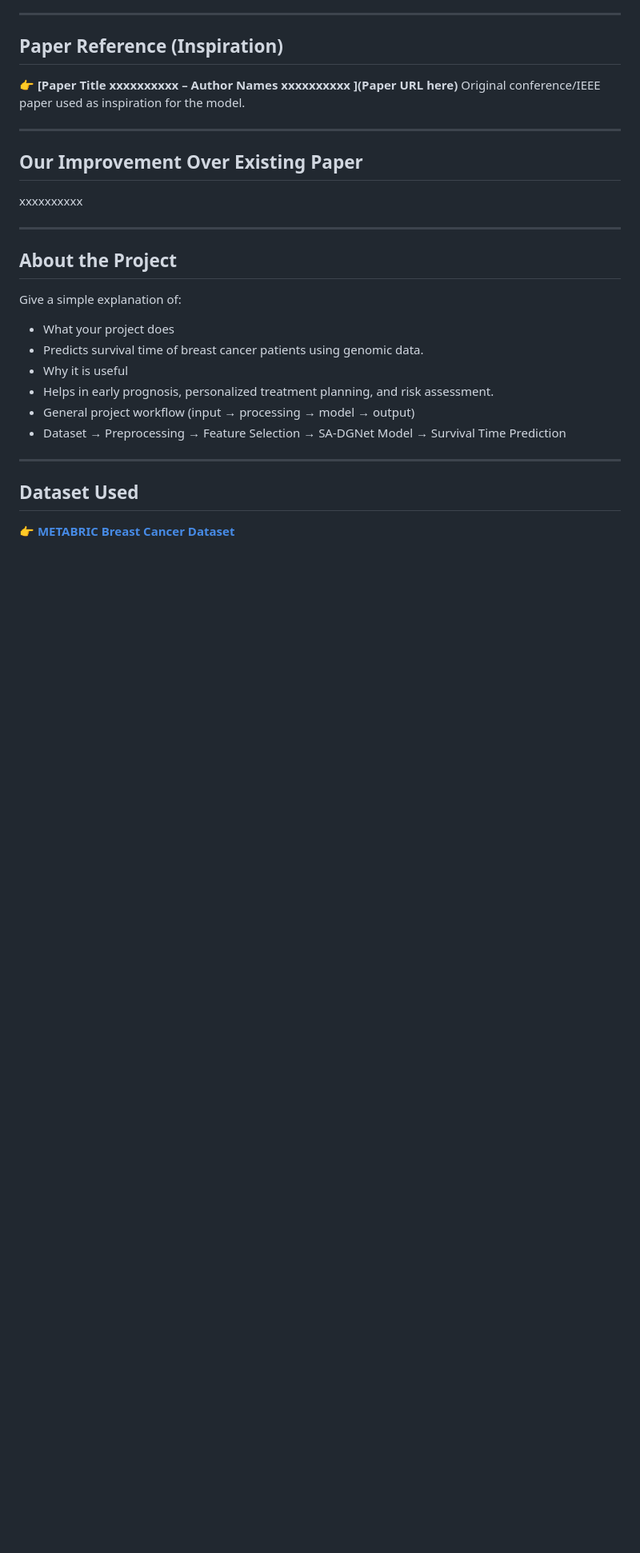
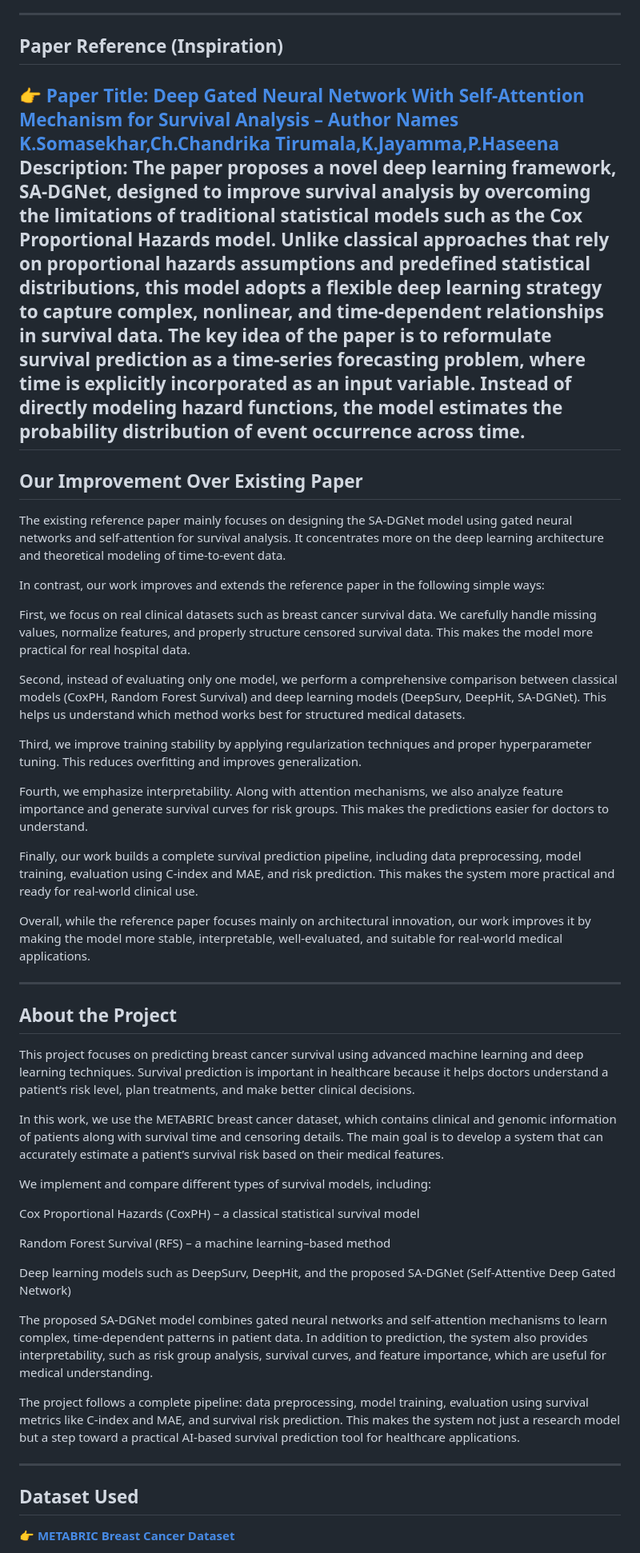
Before and after one commit to NEC-CSE-Projects-2022/DG4, a Markdown page: README.md, the part around one of its changes. Shown at 80% size. GitHub-like rendering; blank space fills up the shorter version.

```diff
--- a/README.md
+++ b/README.md
@@ -22,26 +23,49 @@ This work highlights the effectiveness of survival analysis models for predictin
 ---
 
 ## Paper Reference (Inspiration)
-👉 **[Paper Title xxxxxxxxxx
-  – Author Names xxxxxxxxxx
- ](Paper URL here)**
-Original conference/IEEE paper used as inspiration for the model.
-
+👉 **[Paper Title: Deep Gated Neural Network With Self-Attention Mechanism for Survival Analysis
+  – Author Names K.Somasekhar,Ch.Chandrika Tirumala,K.Jayamma,P.Haseena
+ ](https://ieeexplore.ieee.org/document/10769011)**
+Description:
+The paper proposes a novel deep learning framework, SA-DGNet, designed to improve survival analysis by overcoming the limitations of traditional statistical models such as the Cox Proportional Hazards model. Unlike classical approaches that rely on proportional hazards assumptions and predefined statistical distributions, this model adopts a flexible deep learning strategy to capture complex, nonlinear, and time-dependent relationships in survival data.
+The key idea of the paper is to reformulate survival prediction as a time-series forecasting problem, where time is explicitly incorporated as an input variable. Instead of directly modeling hazard functions, the model estimates the probability distribution of event occurrence across time.
 ---
 
 ## Our Improvement Over Existing Paper
-xxxxxxxxxx
+The existing reference paper mainly focuses on designing the SA-DGNet model using gated neural networks and self-attention for survival analysis. It concentrates more on the deep learning architecture and theoretical modeling of time-to-event data.
+
+In contrast, our work improves and extends the reference paper in the following simple ways:
+
+First, we focus on real clinical datasets such as breast cancer survival data. We carefully handle missing values, normalize features, and properly structure censored survival data. This makes the model more practical for real hospital data.
+
+Second, instead of evaluating only one model, we perform a comprehensive comparison between classical models (CoxPH, Random Forest Survival) and deep learning models (DeepSurv, DeepHit, SA-DGNet). This helps us understand which method works best for structured medical datasets.
+
+Third, we improve training stability by applying regularization techniques and proper hyperparameter tuning. This reduces overfitting and improves generalization.
+
+Fourth, we emphasize interpretability. Along with attention mechanisms, we also analyze feature importance and generate survival curves for risk groups. This makes the predictions easier for doctors to understand.
+
+Finally, our work builds a complete survival prediction pipeline, including data preprocessing, model training, evaluation using C-index and MAE, and risk prediction. This makes the system more practical and ready for real-world clinical use.
+
+Overall, while the reference paper focuses mainly on architectural innovation, our work improves it by making the model more stable, interpretable, well-evaluated, and suitable for real-world medical applications.
 
 ---
 
 ## About the Project
-Give a simple explanation of:
-- What your project does
-- Predicts survival time of breast cancer patients using genomic data.
-- Why it is useful
-- Helps in early prognosis, personalized treatment planning, and risk assessment.
-- General project workflow (input → processing → model → output)
-- Dataset → Preprocessing → Feature Selection → SA-DGNet Model → Survival Time Prediction
+This project focuses on predicting breast cancer survival using advanced machine learning and deep learning techniques. Survival prediction is important in healthcare because it helps doctors understand a patient’s risk level, plan treatments, and make better clinical decisions.
+
+In this work, we use the METABRIC breast cancer dataset, which contains clinical and genomic information of patients along with survival time and censoring details. The main goal is to develop a system that can accurately estimate a patient’s survival risk based on their medical features.
+
+We implement and compare different types of survival models, including:
+
+Cox Proportional Hazards (CoxPH) – a classical statistical survival model
+
+Random Forest Survival (RFS) – a machine learning–based method
+
+Deep learning models such as DeepSurv, DeepHit, and the proposed SA-DGNet (Self-Attentive Deep Gated Network)
+
+The proposed SA-DGNet model combines gated neural networks and self-attention mechanisms to learn complex, time-dependent patterns in patient data. In addition to prediction, the system also provides interpretability, such as risk group analysis, survival curves, and feature importance, which are useful for medical understanding.
+
+The project follows a complete pipeline: data preprocessing, model training, evaluation using survival metrics like C-index and MAE, and survival risk prediction. This makes the system not just a research model but a step toward a practical AI-based survival prediction tool for healthcare applications.
 
 ---
 
```
Also changed, not shown: other parts of README.md (+6 -1 lines).
